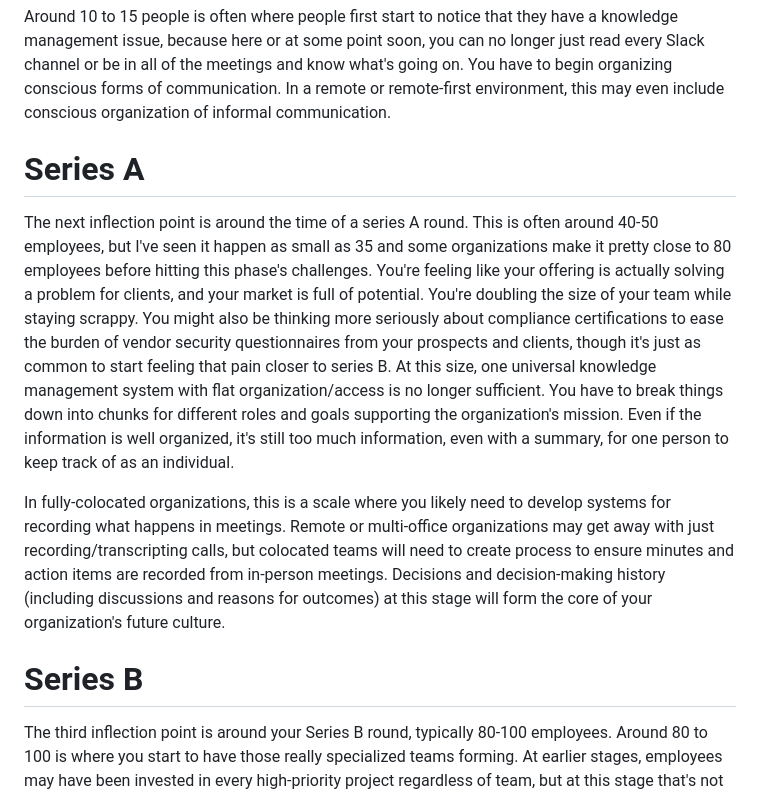
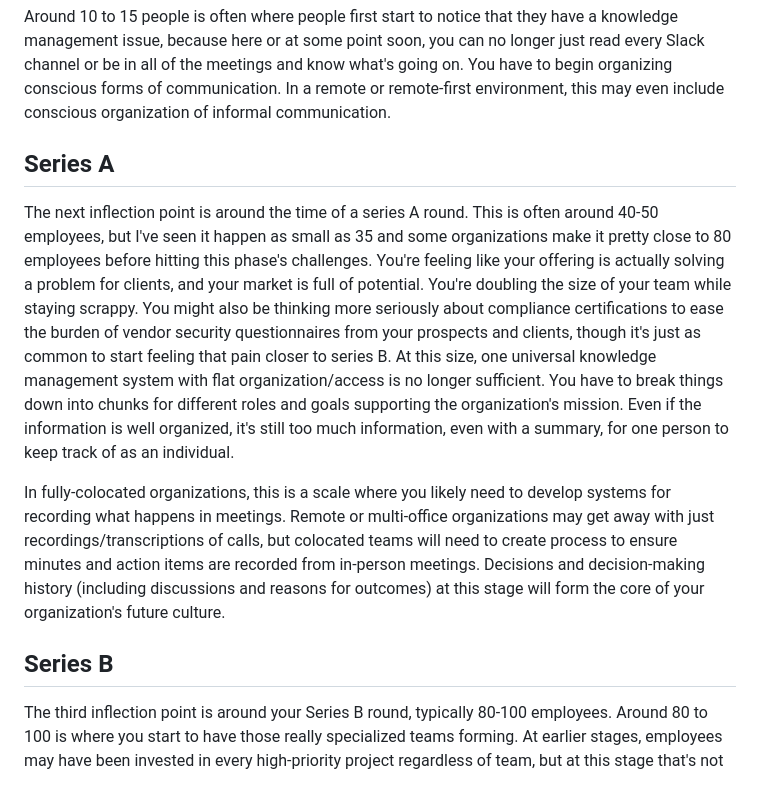
Before and after one commit to Neat-Systems/Neat-Systems.github.io, a Markdown page: content/blog/how-we-help.md, the part around one of its changes. Rendered like a GitHub page.

Commit message:
Fix headers; use noun for "transcription"

```diff
--- a/content/blog/how-we-help.md
+++ b/content/blog/how-we-help.md
@@ -29,12 +29,12 @@ These all lead to growing pains that employees will often perceive as scattered
 
 Around 10 to 15 people is often where people first start to notice that they have a knowledge management issue, because here or at some point soon, you can no longer just read every Slack channel or be in all of the meetings and know what's going on. You have to begin organizing conscious forms of communication. In a remote or remote-first environment, this may even include conscious organization of informal communication.
 
-# Series A
+## Series A
 The next inflection point is around the time of a series A round. This is often around 40-50 employees, but I've seen it happen as small as 35 and some organizations make it pretty close to 80 employees before hitting this phase's challenges. You're feeling like your offering is actually solving a problem for clients, and your market is full of potential. You're doubling the size of your team while staying scrappy. You might also be thinking more seriously about compliance certifications to ease the burden of vendor security questionnaires from your prospects and clients, though it's just as common to start feeling that pain closer to series B. At this size, one universal knowledge management system with flat organization/access is no longer sufficient. You have to break things down into chunks for different roles and goals supporting the organization's mission. Even if the information is well organized, it's still too much information, even with a summary, for one person to keep track of as an individual.
 
-In fully-colocated organizations, this is a scale where you likely need to develop systems for recording what happens in meetings. Remote or multi-office organizations may get away with just recording/transcripting calls, but colocated teams will need to create process to ensure minutes and action items are recorded from in-person meetings. Decisions and decision-making history (including discussions and reasons for outcomes) at this stage will form the core of your organization's future culture.
+In fully-colocated organizations, this is a scale where you likely need to develop systems for recording what happens in meetings. Remote or multi-office organizations may get away with just recordings/transcriptions of calls, but colocated teams will need to create process to ensure minutes and action items are recorded from in-person meetings. Decisions and decision-making history (including discussions and reasons for outcomes) at this stage will form the core of your organization's future culture.
 
-# Series B
+## Series B
 The third inflection point is around your Series B round, typically 80-100 employees. Around 80 to 100 is where you start to have those really specialized teams forming. At earlier stages, employees may have been invested in every high-priority project regardless of team, but at this stage that's not sustainable. At Series B, you have people who don't need a summary of what's in progress with high-priority projects, but do need to know the outcome of recently-completed projects or stages. Here there's a shift from making organizational information digestible to making the information actionable for a diverse range of users throughout the organization. As part of that shift, remote or remote-first organizations likely need to focus on processes for recording concrete action items in a way they may have gotten away with not doing before.
 
 Colocated organizations are more likely to start thinking about adding additional locations/offices at this stage, and should think about risks and benefits of expansion. If you do plan to expand from fully-colocated to multi-location, beginning to incorporate processes and systems that will support multiple locations at this stage as possible can enable better change management. Even if you stay in one location, at this size you won't run into everyone accidentally on a regular basis any more, because the office is getting too big! Creating opportunities for employees to have those encounters will be critical to maintaining the benefits of colocation.
```
Also changed, not shown: other parts of content/blog/how-we-help.md (+3 -3 lines).
